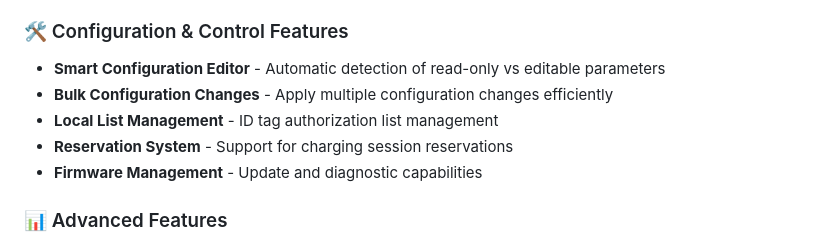
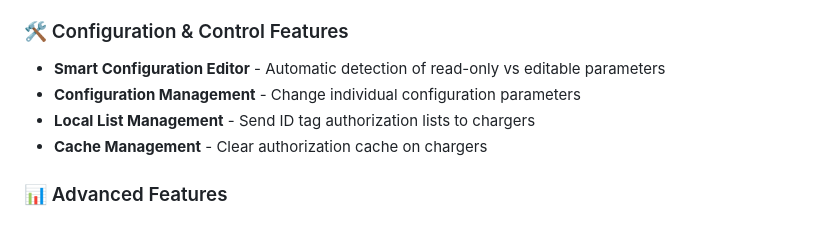
Before and after one commit to kushagra101010/TestOCPP-Server-16, a Markdown page: RELEASE_NOTES_v1.0.0.md, the part around one of its changes. Rendered like a GitHub page.

```diff
--- a/RELEASE_NOTES_v1.0.0.md
+++ b/RELEASE_NOTES_v1.0.0.md
@@ -32,10 +32,9 @@ We are excited to announce the first official release of **OCPP Server v1.6** -
 
 ### 🛠️ Configuration & Control Features
 - **Smart Configuration Editor** - Automatic detection of read-only vs editable parameters
-- **Bulk Configuration Changes** - Apply multiple configuration changes efficiently
-- **Local List Management** - ID tag authorization list management
-- **Reservation System** - Support for charging session reservations
-- **Firmware Management** - Update and diagnostic capabilities
+- **Configuration Management** - Change individual configuration parameters
+- **Local List Management** - Send ID tag authorization lists to chargers
+- **Cache Management** - Clear authorization cache on chargers
 
 ### 📊 Advanced Features
 - **Connection Robustness** - Improved connection status tracking and automatic reconnection
```
Also changed, not shown: other parts of RELEASE_NOTES_v1.0.0.md (+28 -24 lines).
